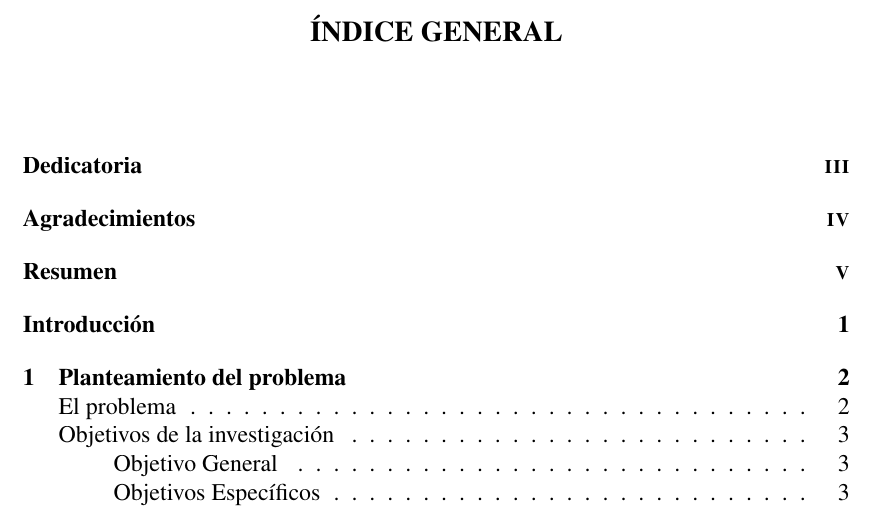
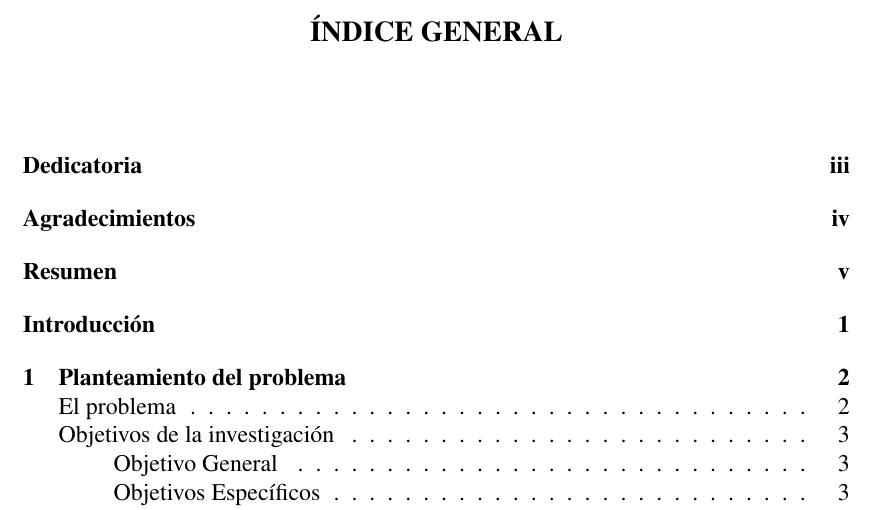
Before and after one commit to eduardojvieira/Plantilla-Latex-TEG-UCV-Ingenieria-Mecanica, a LaTeX thesis (tesis.tex): part of page 5 of 24, cut so that both start at the same text. Compiled offline with pdfLaTeX.

Commit message:
Fixed lowercase roman numbering

```diff
--- a/tesis.tex
+++ b/tesis.tex
@@ -60,7 +60,7 @@
 \usepackage{python_col}
 
 % Idioma
-\usepackage[spanish]{babel}
+\usepackage[spanish,es-lcroman]{babel}
 \selectlanguage{spanish}
 
 
```
